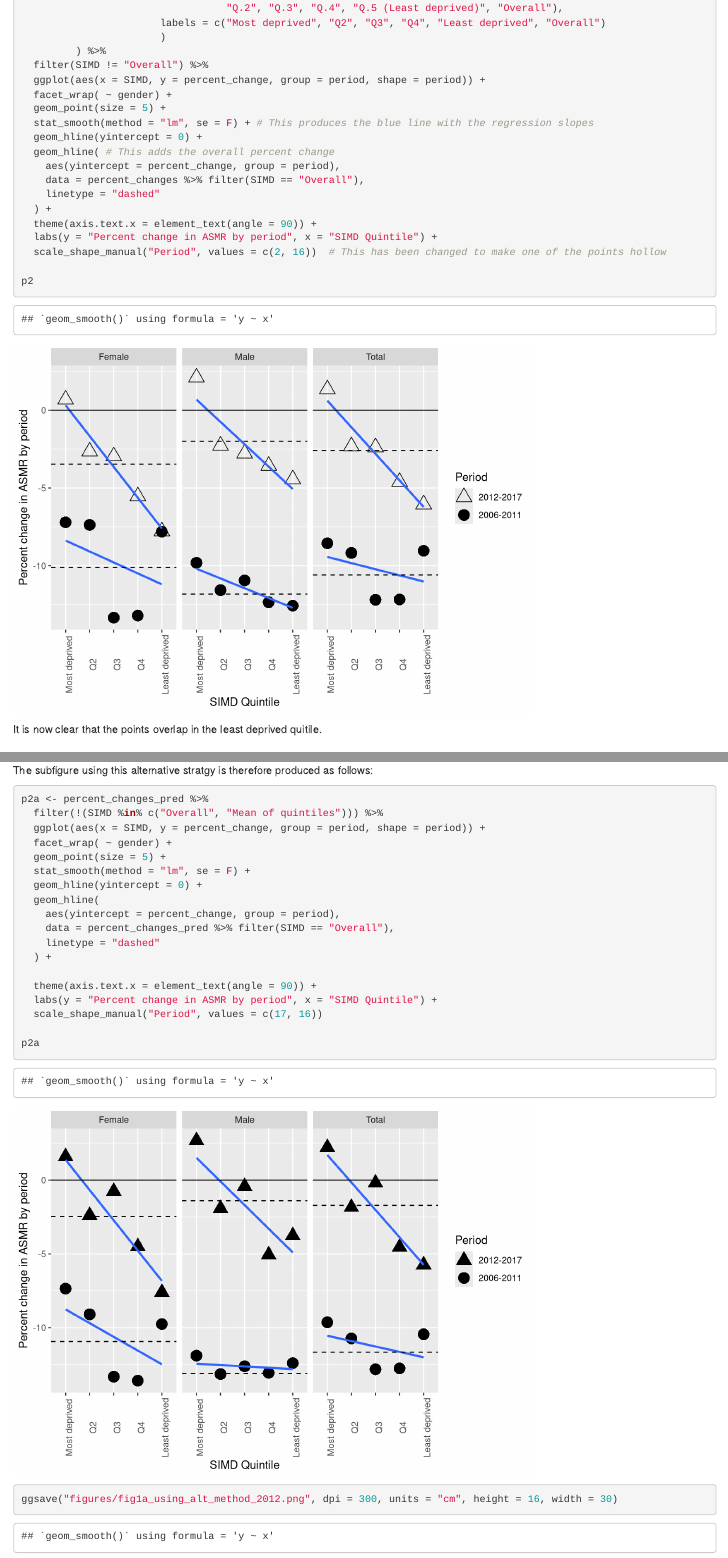
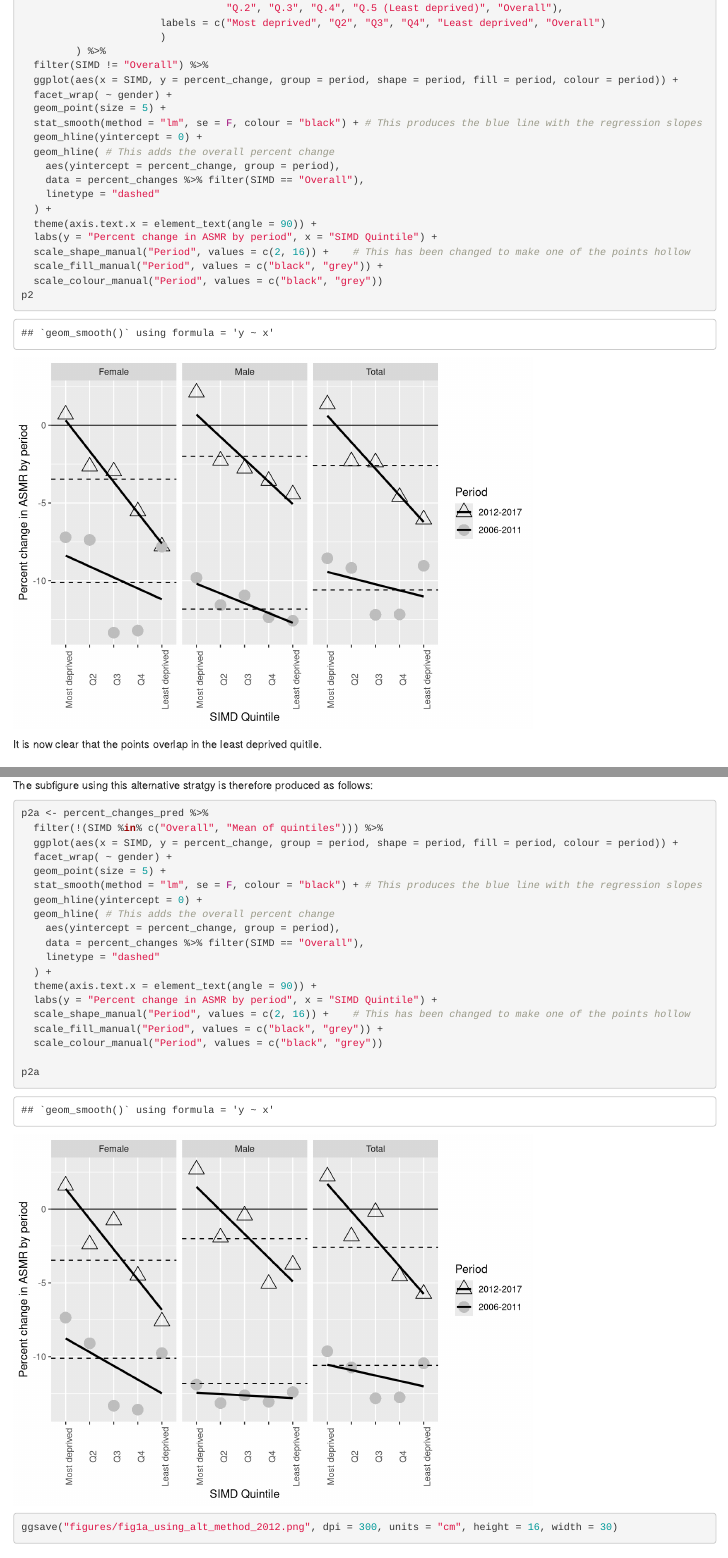
Before and after one commit to JonMinton/asmr_deprivation_scotland, an R Markdown document (technical_appendix.Rmd): the page in a window 1100 px wide, from 5620 px down, and a second part further down, joined at a grey line. Rendered offline with R 4.5, knitr and Pandoc, with nearby package versions.

Commit message:
change fig_a so filled circles are grey

````diff
--- a/technical_appendix.Rmd
+++ b/technical_appendix.Rmd
@@ -213,10 +213,10 @@ p2 <- percent_changes %>%
                        )
          ) %>%
   filter(SIMD != "Overall") %>%
-  ggplot(aes(x = SIMD, y = percent_change, group = period, shape = period)) +
+  ggplot(aes(x = SIMD, y = percent_change, group = period, shape = period, fill = period, colour = period)) +
   facet_wrap( ~ gender) +
   geom_point(size = 5) +
-  stat_smooth(method = "lm", se = F) + # This produces the blue line with the regression slopes
+  stat_smooth(method = "lm", se = F, colour = "black") + # This produces the blue line with the regression slopes
   geom_hline(yintercept = 0) +
   geom_hline( # This adds the overall percent change
     aes(yintercept = percent_change, group = period),
@@ -225,8 +225,9 @@ p2 <- percent_changes %>%
   ) +
   theme(axis.text.x = element_text(angle = 90)) +
   labs(y = "Percent change in ASMR by period", x = "SIMD Quintile") +
-  scale_shape_manual("Period", values = c(2, 16))  # This has been changed to make one of the points hollow
-
+  scale_shape_manual("Period", values = c(2, 16)) +    # This has been changed to make one of the points hollow
+  scale_fill_manual("Period", values = c("black", "grey")) +
+  scale_colour_manual("Period", values = c("black", "grey"))
 p2
 
 ```
@@ -396,20 +397,21 @@ The subfigure using this alternative stratgy is therefore produced as follows:
 ```{r}
 p2a <- percent_changes_pred %>%
   filter(!(SIMD %in% c("Overall", "Mean of quintiles"))) %>%
-  ggplot(aes(x = SIMD, y = percent_change, group = period, shape = period)) +
+  ggplot(aes(x = SIMD, y = percent_change, group = period, shape = period, fill = period, colour = period)) +
   facet_wrap( ~ gender) +
   geom_point(size = 5) +
-  stat_smooth(method = "lm", se = F) +
+  stat_smooth(method = "lm", se = F, colour = "black") + # This produces the blue line with the regression slopes
   geom_hline(yintercept = 0) +
-  geom_hline(
+  geom_hline( # This adds the overall percent change
     aes(yintercept = percent_change, group = period),
-    data = percent_changes_pred %>% filter(SIMD == "Overall"),
+    data = percent_changes %>% filter(SIMD == "Overall"),
     linetype = "dashed"
   ) +
-
   theme(axis.text.x = element_text(angle = 90)) +
   labs(y = "Percent change in ASMR by period", x = "SIMD Quintile") +
-  scale_shape_manual("Period", values = c(17, 16))
+  scale_shape_manual("Period", values = c(2, 16)) +    # This has been changed to make one of the points hollow
+  scale_fill_manual("Period", values = c("black", "grey")) +
+  scale_colour_manual("Period", values = c("black", "grey"))
 
 p2a
 
````
Also changed, not shown: figures/combined_figure_2012.png, figures/fig1a_using_alt_method_2012.png, technical_appendix.nb.html.
